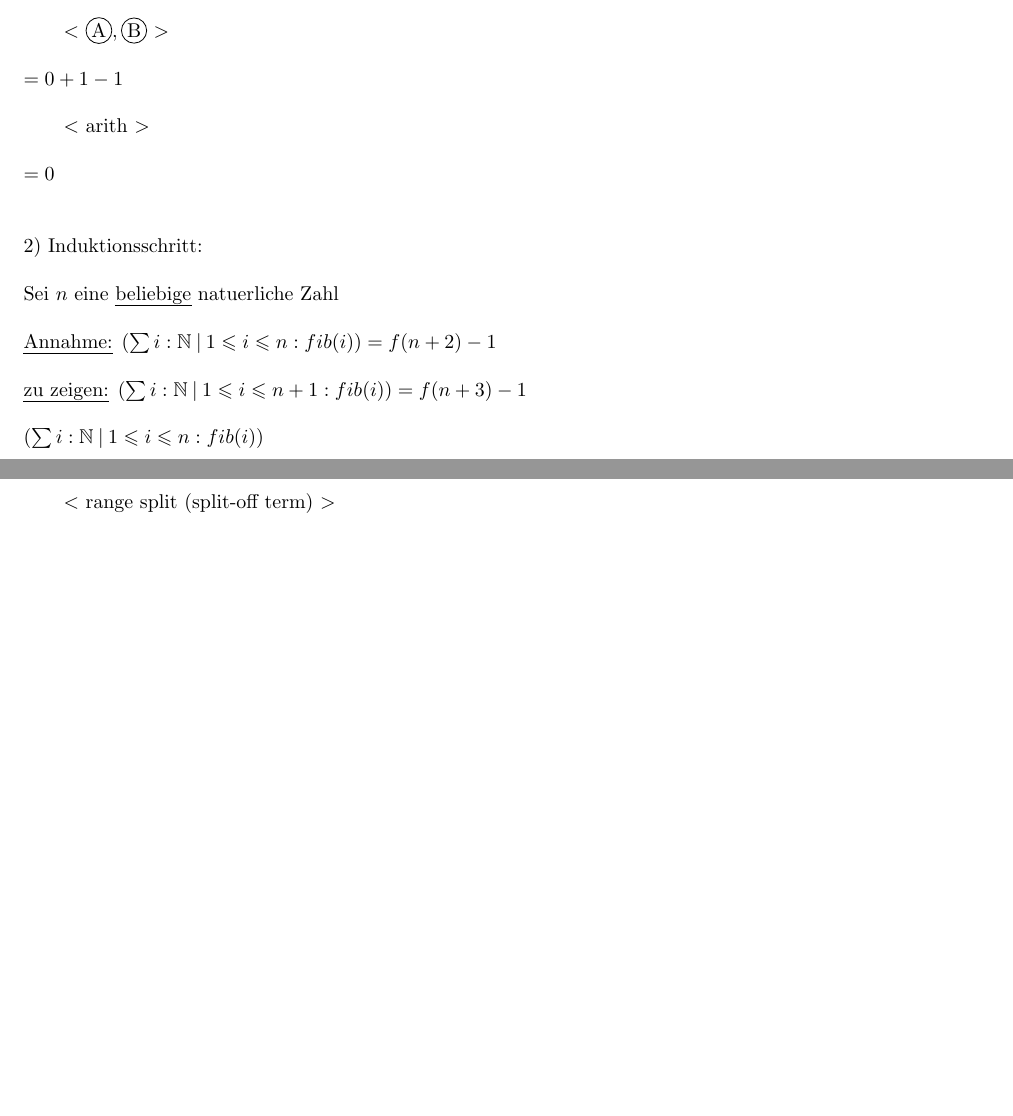
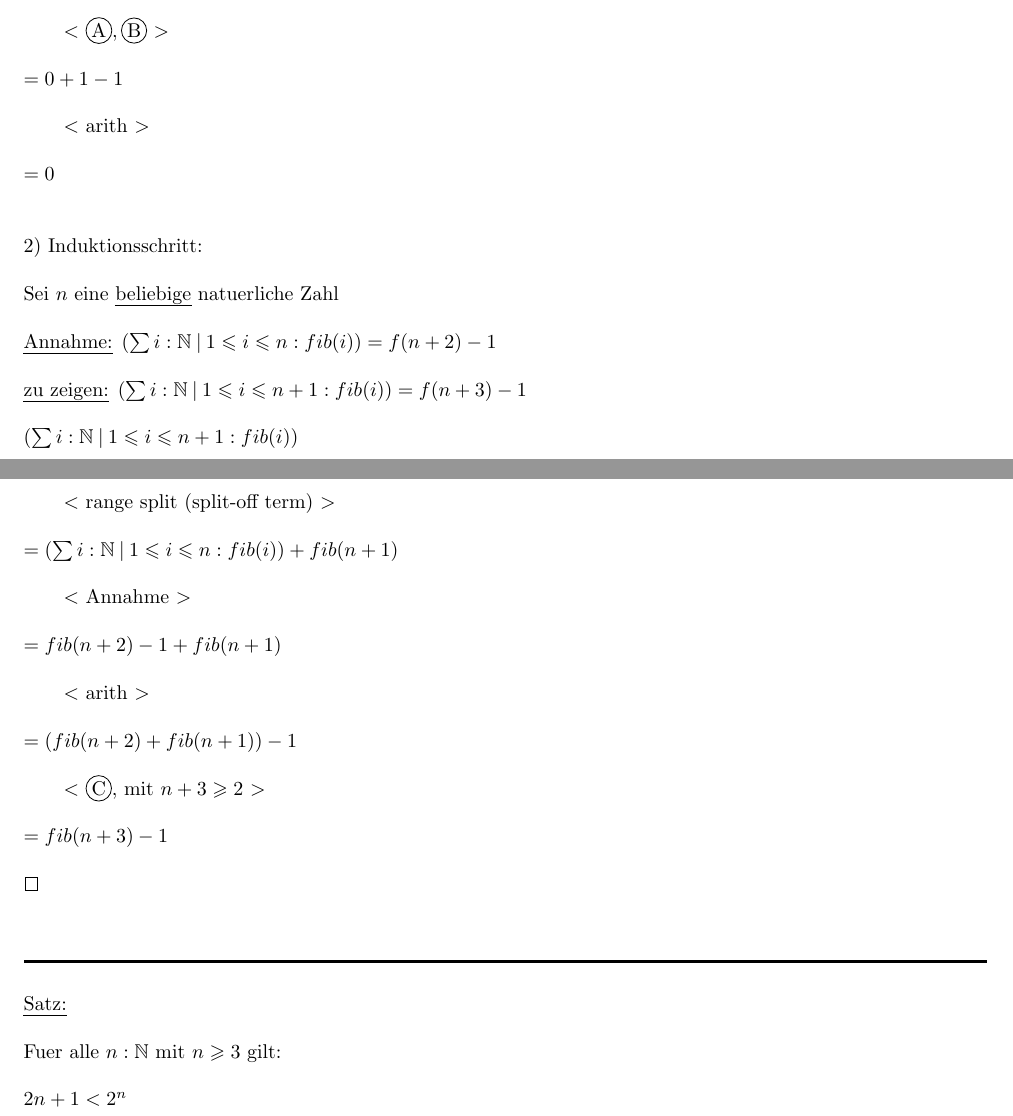
Before and after one commit to kyriakosschwarz/fhnw, a LaTeX document (dim2/dim2_Lektion1.tex): two parts of pages 15 and 16 of 16, joined at a grey line, cut so that both start at the same text, the shorter picture padded with empty space. Compiled offline with pdfLaTeX.

Commit message:
finished sixth week (unchecked)

```diff
--- a/dim2/dim2_Lektion1.tex
+++ b/dim2/dim2_Lektion1.tex
@@ -837,9 +837,34 @@ Sei $n$ eine \uline{beliebige} natuerliche Zahl\\
 \\
 \uline{zu zeigen:} $(\sum{i} : \mathbb{N} \:\vert\: 1\leqslant i\leqslant n+1: fib(i)) = f(n+3) -1$\\
 \\
-$(\sum{i} : \mathbb{N} \:\vert\: 1\leqslant i\leqslant n : fib(i))$\\
+$(\sum{i} : \mathbb{N} \:\vert\: 1\leqslant i\leqslant n +1  : fib(i))$\\
 \\
 \tab $<$ range split (split-off term) $>$ \\
+\\
+$= (\sum{i} : \mathbb{N} \:\vert\: 1\leqslant i\leqslant n : fib(i)) + fib(n+1)$\\
+\\
+\tab $<$ Annahme $>$ \\
+\\
+$= fib(n+2) -1 + fib(n+1)$\\
+\\
+\tab $<$ arith $>$\\
+\\
+$= (fib(n+2) + fib(n+1)) -1$\\
+\\
+\tab $<$ $\circled{C}$, mit $n+3 \geqslant 2$ $>$ \\
+\\
+$= fib(n+3) -1 $\\
+\\
+$\qed$\\
+\\
+\\
+\rule{\textwidth}{0.4mm}\\
+\\
+\uline{Satz:}\\
+\\
+Fuer alle $n:\mathbb{N}$ mit $n\geqslant3$ gilt:\\
+\\
+$2n+1 < 2^n$\\
 \\
 
 
```
Also changed, not shown: dim2/dim2_Lektion1.pdf, 3 other files.
